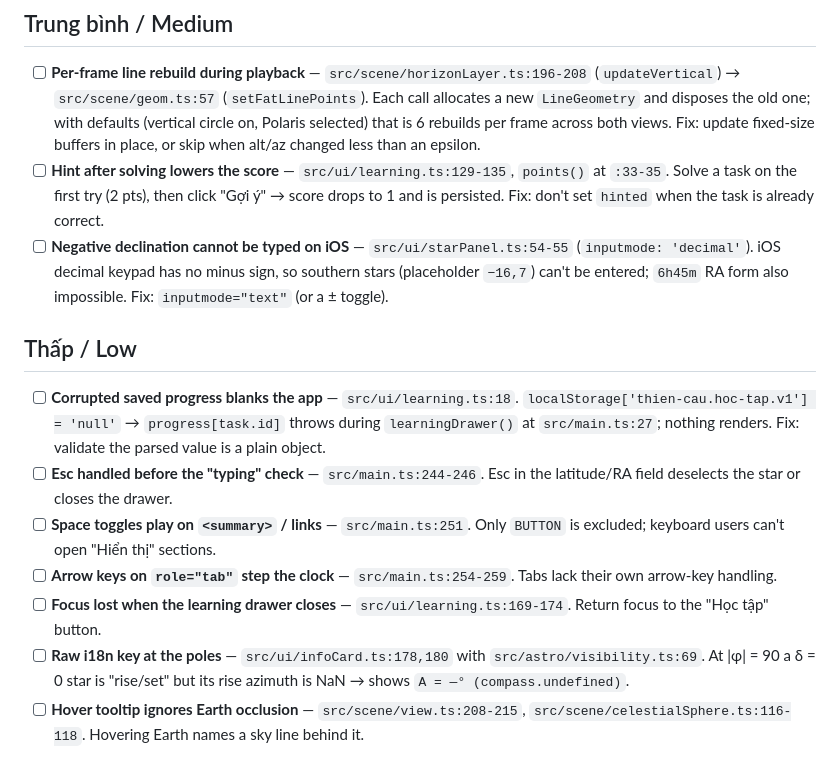
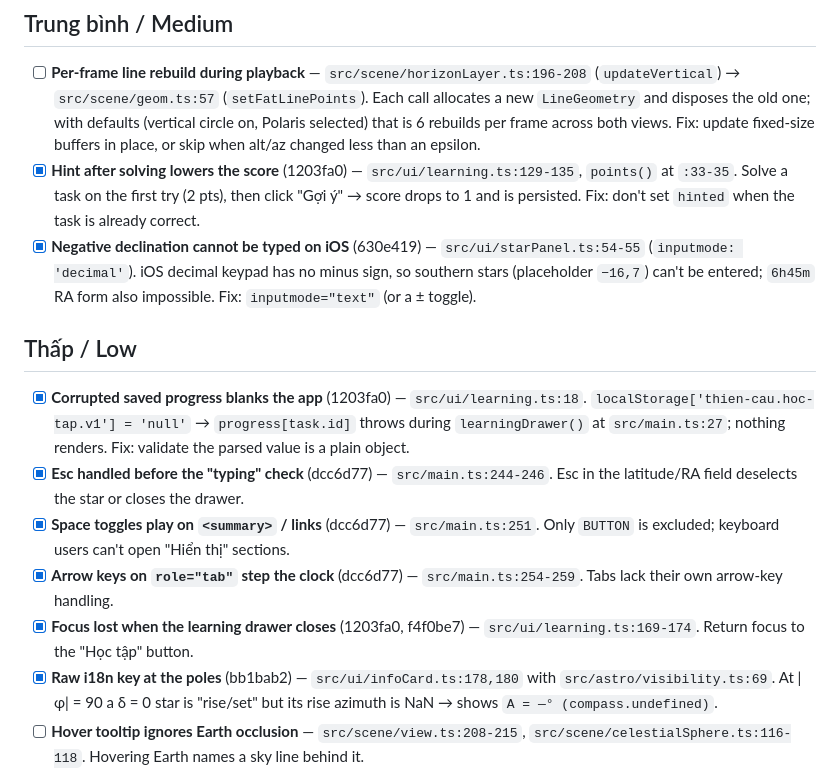
Before and after one commit to gaztrabisme/AstroSphere-usac, a Markdown page: TODO.md, the part around the change. GitHub-like rendering.

Commit message:
docs: mark the UI items fixed on redesign/ui in TODO.md
Co-Authored-By: Claude Opus 5.5 <noreply@anthropic.com>
Claude-Session: https://claude.ai/code/session_019jDA5Mttr3wgpfp9L9cwH3

```diff
--- a/TODO.md
+++ b/TODO.md
@@ -10,23 +10,23 @@ Code review of 2026-10-04. Each item lists location, defect and how to reproduce
 - [ ] **Per-frame line rebuild during playback** — `src/scene/horizonLayer.ts:196-208` (`updateVertical`) → `src/scene/geom.ts:57` (`setFatLinePoints`).
   Each call allocates a new `LineGeometry` and disposes the old one; with defaults (vertical circle on, Polaris selected) that is 6 rebuilds per frame across both views.
   Fix: update fixed-size buffers in place, or skip when alt/az changed less than an epsilon.
-- [ ] **Hint after solving lowers the score** — `src/ui/learning.ts:129-135`, `points()` at `:33-35`.
+- [x] **Hint after solving lowers the score** (1203fa0) — `src/ui/learning.ts:129-135`, `points()` at `:33-35`.
   Solve a task on the first try (2 pts), then click "Gợi ý" → score drops to 1 and is persisted.
   Fix: don't set `hinted` when the task is already correct.
-- [ ] **Negative declination cannot be typed on iOS** — `src/ui/starPanel.ts:54-55` (`inputmode: 'decimal'`).
+- [x] **Negative declination cannot be typed on iOS** (630e419) — `src/ui/starPanel.ts:54-55` (`inputmode: 'decimal'`).
   iOS decimal keypad has no minus sign, so southern stars (placeholder `−16,7`) can't be entered; `6h45m` RA form also impossible.
   Fix: `inputmode="text"` (or a ± toggle).
 
 ## Thấp / Low
 
-- [ ] **Corrupted saved progress blanks the app** — `src/ui/learning.ts:18`.
+- [x] **Corrupted saved progress blanks the app** (1203fa0) — `src/ui/learning.ts:18`.
   `localStorage['thien-cau.hoc-tap.v1'] = 'null'` → `progress[task.id]` throws during `learningDrawer()` at `src/main.ts:27`; nothing renders.
   Fix: validate the parsed value is a plain object.
-- [ ] **Esc handled before the "typing" check** — `src/main.ts:244-246`. Esc in the latitude/RA field deselects the star or closes the drawer.
-- [ ] **Space toggles play on `<summary>` / links** — `src/main.ts:251`. Only `BUTTON` is excluded; keyboard users can't open "Hiển thị" sections.
-- [ ] **Arrow keys on `role="tab"` step the clock** — `src/main.ts:254-259`. Tabs lack their own arrow-key handling.
-- [ ] **Focus lost when the learning drawer closes** — `src/ui/learning.ts:169-174`. Return focus to the "Học tập" button.
-- [ ] **Raw i18n key at the poles** — `src/ui/infoCard.ts:178,180` with `src/astro/visibility.ts:69`.
+- [x] **Esc handled before the "typing" check** (dcc6d77) — `src/main.ts:244-246`. Esc in the latitude/RA field deselects the star or closes the drawer.
+- [x] **Space toggles play on `<summary>` / links** (dcc6d77) — `src/main.ts:251`. Only `BUTTON` is excluded; keyboard users can't open "Hiển thị" sections.
+- [x] **Arrow keys on `role="tab"` step the clock** (dcc6d77) — `src/main.ts:254-259`. Tabs lack their own arrow-key handling.
+- [x] **Focus lost when the learning drawer closes** (1203fa0, f4f0be7) — `src/ui/learning.ts:169-174`. Return focus to the "Học tập" button.
+- [x] **Raw i18n key at the poles** (bb1bab2) — `src/ui/infoCard.ts:178,180` with `src/astro/visibility.ts:69`.
   At |φ| = 90 a δ = 0 star is "rise/set" but its rise azimuth is NaN → shows `A = —° (compass.undefined)`.
 - [ ] **Hover tooltip ignores Earth occlusion** — `src/scene/view.ts:208-215`, `src/scene/celestialSphere.ts:116-118`. Hovering Earth names a sky line behind it.
 - [ ] **Selection ring draws through Earth** — `src/scene/skyLayer.ts:188` (`depthTest: false`).
```
